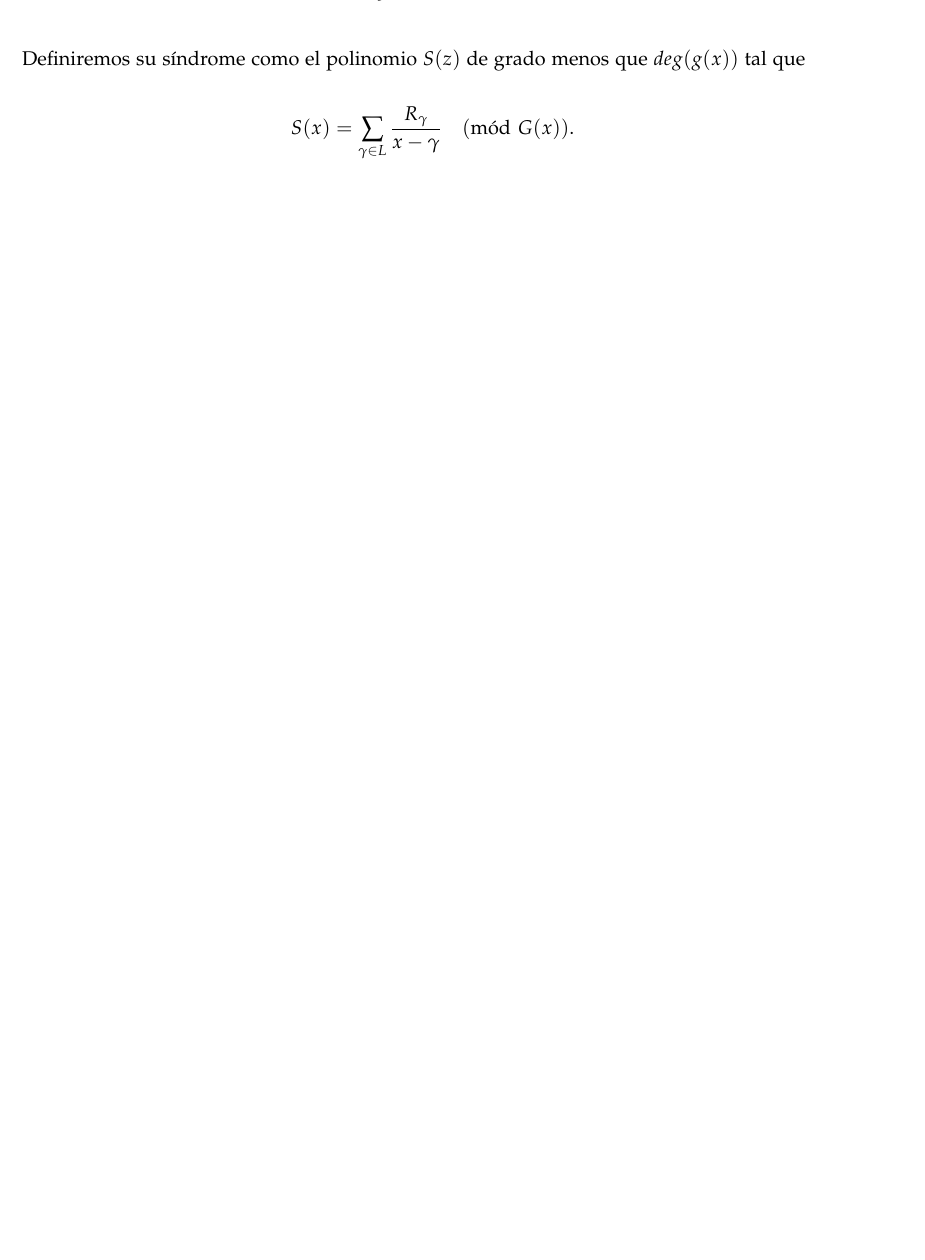
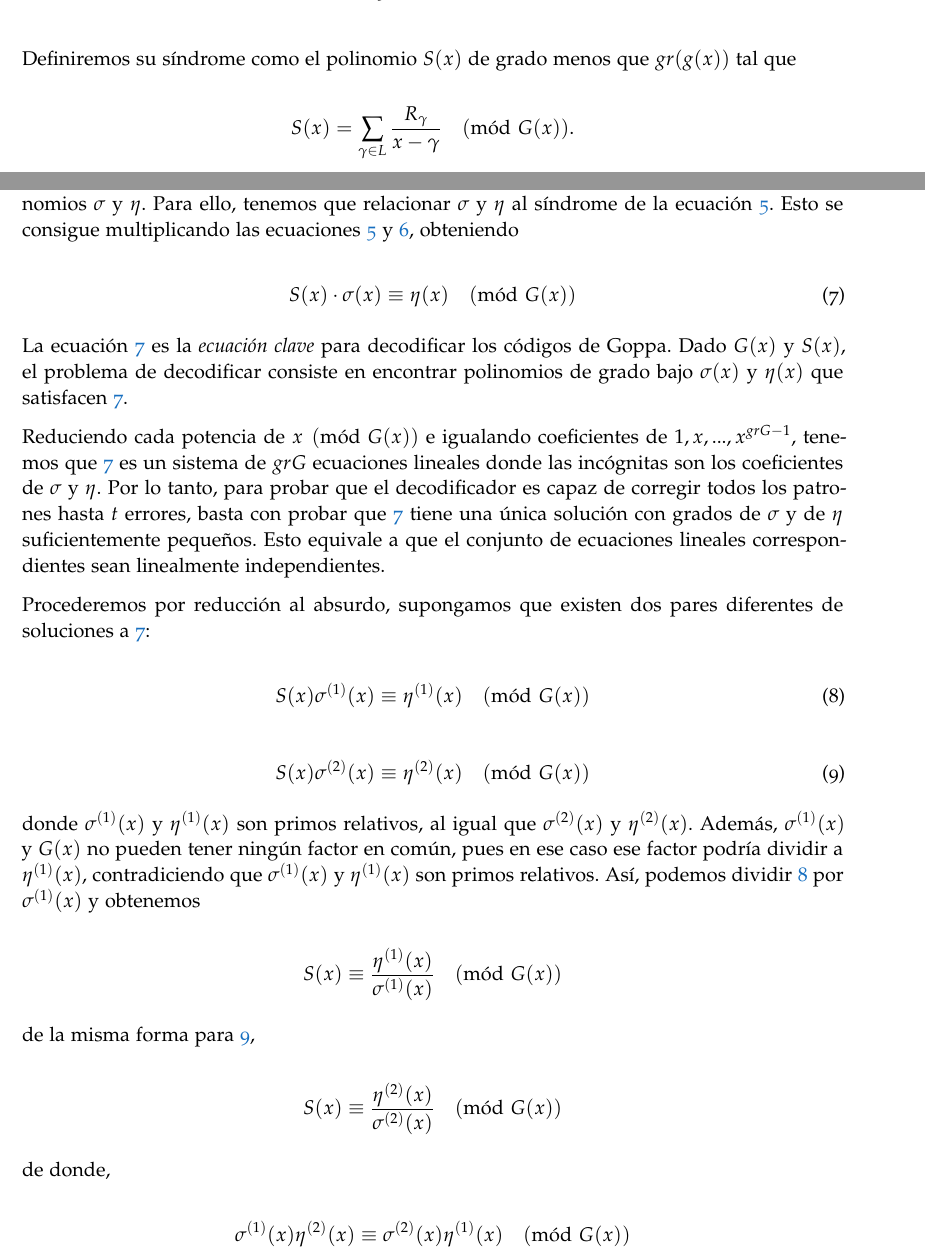
Before and after one commit to paula1999/TFG, a LaTeX thesis (documentation/main.tex, which reads documentation/chapters/chapter3.tex): part of page 22 of 25 before the commit and two parts of pages 22 and 23 of 25 after it, the two joined at a grey line, cut so that both start at the same text, the shorter picture padded with empty space. Compiled offline with pdfLaTeX; a missing font is replaced by an installed copy or a similar font.

Commit message:
Capítulo 3: avanzo en la decodificación de los códigos de Goppa

```diff
--- a/documentation/chapters/chapter3.tex
+++ b/documentation/chapters/chapter3.tex
@@ -112,7 +112,7 @@ Como $C$ es una palabra código, la primera sumatoria de la parte derecha desapa
 
 $$\sum_{\gamma \in L} \frac{R_\gamma}{x - \gamma} = \sum_{\gamma \in L} \frac{E_\gamma}{x - \gamma} \pmod{G(x)}.$$
 
-Definiremos su síndrome como el polinomio $S(z)$ de grado menos que $deg(g(x))$ tal que
+Definiremos su síndrome como el polinomio $S(x)$ de grado menos que $gr(g(x))$ tal que
 
 $$S(x) = \sum_{\gamma \in L} \frac{R_\gamma}{x - \gamma} \pmod{G(x)}.$$
 
@@ -154,4 +160,37 @@ por lo que $E_\gamma = \frac{\eta(\gamma)}{\sigma'(\gamma)}$. De esta forma, una
 
 donde $\sigma'(x)$ es la derivada de $\sigma(x)$.
 
-Lo esencial para decodificar los códigos de Goppa es determinar los coeficientes de los polinomios $\sigma$ y $\eta$.
+Lo esencial para decodificar los códigos de Goppa es determinar los coeficientes de los polinomios $\sigma$ y $\eta$. Para ello, tenemos que relacionar $\sigma$ y $\eta$ al síndrome de la ecuación \ref{def:sindrome}. Esto se consigue multiplicando las ecuaciones \ref{def:sindrome} y \ref{def:localizaciones}, obteniendo
+
+\begin{equation}
+    \label{prop:key_equation}
+    S(x) \cdot \sigma(x) \equiv \eta(x) \pmod{G(x)}
+\end{equation}
+
+La ecuación \ref{prop:key_equation} es la \emph{ecuación clave} para decodificar los códigos de Goppa. Dado $G(x)$ y $S(x)$, el problema de decodificar consiste en encontrar polinomios de grado bajo $\sigma(x)$ y $\eta(x)$ que satisfacen \ref{prop:key_equation}.
+
+Reduciendo cada potencia de $x \pmod{G(x)}$ e igualando coeficientes de $1, x, ..., x^{gr G - 1}$, tenemos que \ref{prop:key_equation} es un sistema de $gr G$ ecuaciones lineales donde las incógnitas son los coeficientes de $\sigma$ y $\eta$. Por lo tanto, para probar que el decodificador es capaz de corregir todos los patrones hasta $t$ errores, basta con probar que \ref{prop:key_equation} tiene una única solución con grados de $\sigma$ y de $\eta$ suficientemente pequeños. Esto equivale a que el conjunto de ecuaciones lineales correspondientes sean linealmente independientes.
+
+Procederemos por reducción al absurdo, supongamos que existen dos pares diferentes de soluciones a \ref{prop:key_equation}:
+
+\begin{equation}
+    \label{prop:key_equation_1}
+    S(x) \sigma^{(1)}(x) \equiv \eta^{(1)}(x) \pmod{G(x)}
+\end{equation}
+
+\begin{equation}
+    \label{prop:key_equation_2}
+    S(x) \sigma^{(2)}(x) \equiv \eta^{(2)}(x) \pmod{G(x)}
+\end{equation}
+
+donde $\sigma^{(1)}(x)$ y $\eta^{(1)}(x)$ son primos relativos, al igual que $\sigma^{(2)}(x)$ y $\eta^{(2)}(x)$. Además, $\sigma^{(1)}(x)$ y $G(x)$ no pueden tener ningún factor en común, pues en ese caso ese factor podría dividir a $\eta^{(1)}(x)$, contradiciendo que $\sigma^{(1)}(x)$ y $\eta^{(1)}(x)$ son primos relativos. Así, podemos dividir \ref{prop:key_equation_1} por $\sigma^{(1)}(x)$ y obtenemos
+
+$$S(x) \equiv \frac{\eta^{(1)}(x)}{\sigma^{(1)}(x)} \pmod{G(x)}$$
+
+de la misma forma para \ref{prop:key_equation_2},
+
+$$S(x) \equiv \frac{\eta^{(2)}(x)}{\sigma^{(2)}(x)} \pmod{G(x)}$$
+
+de donde,
+
+$$\sigma^{(1)}(x) \eta^{(2)}(x) \equiv \sigma^{(2)}(x) \eta^{(1)}(x) \pmod{G(x)}$$
```
Also changed, not shown: documentation/main.pdf, documentation/chapters/chapter3.tex (14 more changed lines).
